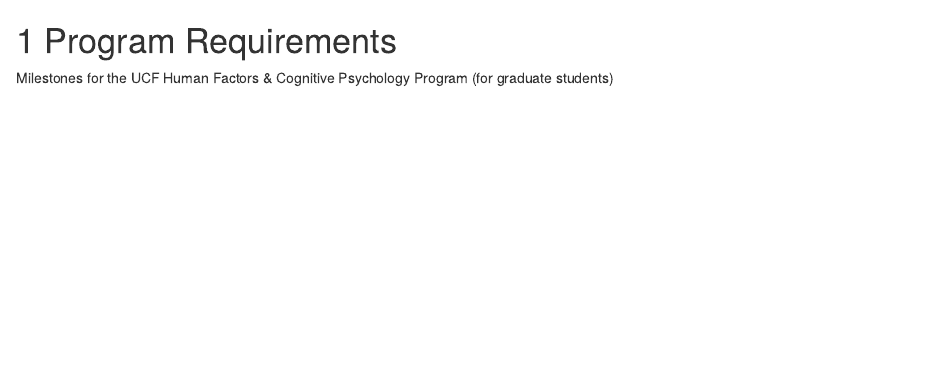
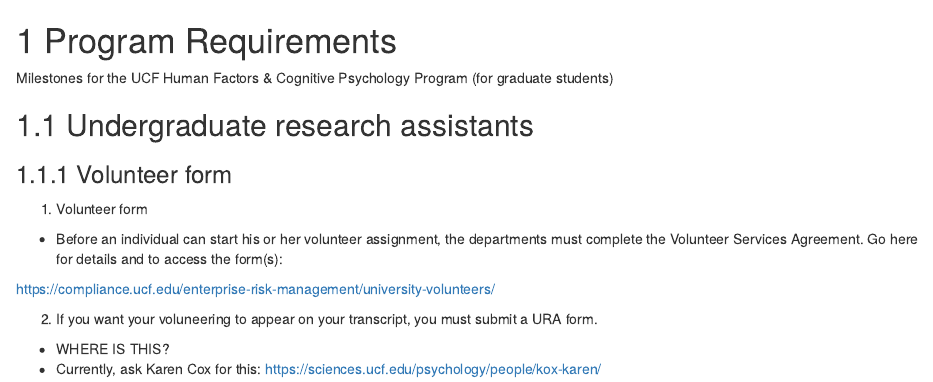
Before and after one commit to cbohil/lab_manual, an R Markdown document (07-program-requirements.Rmd): the page in a window 1100 px wide, from its top. Rendered offline with R 4.5, knitr and Pandoc, with nearby package versions; drawn as R Markdown's standard HTML page in place of the format the file asks for.

Commit message:
added notes on undergrad volunteering

```diff
--- a/07-program-requirements.Rmd
+++ b/07-program-requirements.Rmd
@@ -1,3 +1,16 @@
 # Program Requirements
 
 Milestones for the UCF Human Factors & Cognitive Psychology Program (for graduate students)
+
+
+## Undergraduate research assistants
+
+### Volunteer form
+1. Volunteer form
+  - Before an individual can start his or her volunteer assignment, the departments must complete the Volunteer Services Agreement.  Go here for details and to access the form(s):
+
+https://compliance.ucf.edu/enterprise-risk-management/university-volunteers/
+
+2. If you want your voluneering to appear on your transcript, you must submit a URA form.
+- WHERE IS THIS?
+- Currently, ask Karen Cox for this: https://sciences.ucf.edu/psychology/people/kox-karen/
```
Also changed, not shown: docs/bookdown-demo.tex, docs/search_index.json, 12 other files.
